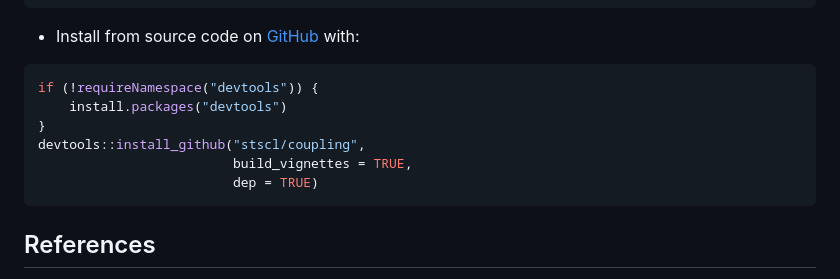
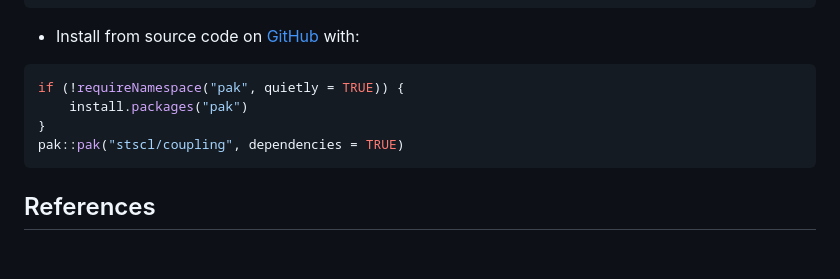
Before and after one commit to stscl/coupling, a Markdown page: README.md, the part around the change. Drawn GitHub-style; blank space fills up the shorter version.

Commit message:
use pak instead of devtools

````diff
--- a/README.md
+++ b/README.md
@@ -42,12 +42,10 @@ install.packages("coupling",
 - Install from source code on [GitHub](https://github.com/stscl/coupling) with:
 
 ``` r
-if (!requireNamespace("devtools")) {
-    install.packages("devtools")
+if (!requireNamespace("pak", quietly = TRUE)) {
+    install.packages("pak")
 }
-devtools::install_github("stscl/coupling",
-                         build_vignettes = TRUE,
-                         dep = TRUE)
+pak::pak("stscl/coupling", dependencies = TRUE)
 ```
 
 ## References
````
